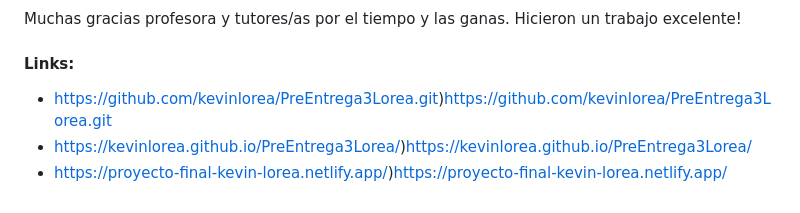
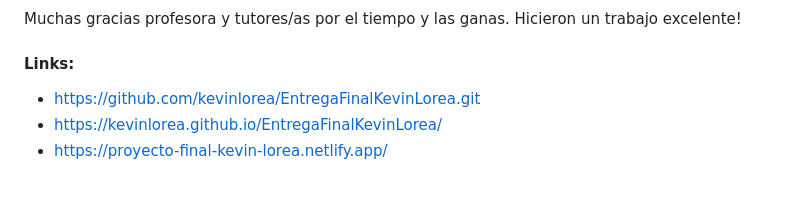
Before and after one commit to kevinlorea/EntregaFinalKevinLorea, a Markdown page: README.md, the part around the change. GitHub-like rendering.

```diff
--- a/README.md
+++ b/README.md
@@ -46,7 +46,6 @@ Muchas gracias profesora y tutores/as por el tiempo y las ganas. Hicieron un tra
 
 #### Links:
 
-
-- https://github.com/kevinlorea/PreEntrega3Lorea.git)https://github.com/kevinlorea/PreEntrega3Lorea.git
-- https://kevinlorea.github.io/PreEntrega3Lorea/)https://kevinlorea.github.io/PreEntrega3Lorea/
-- https://proyecto-final-kevin-lorea.netlify.app/)https://proyecto-final-kevin-lorea.netlify.app/
+- https://github.com/kevinlorea/EntregaFinalKevinLorea.git
+- https://kevinlorea.github.io/EntregaFinalKevinLorea/
+- https://proyecto-final-kevin-lorea.netlify.app/
```
